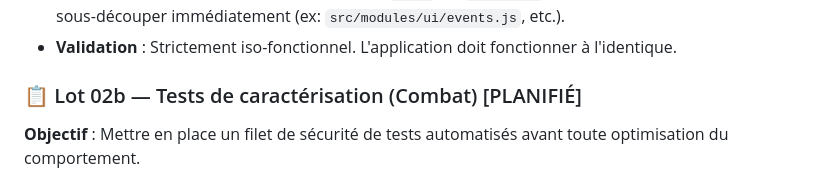
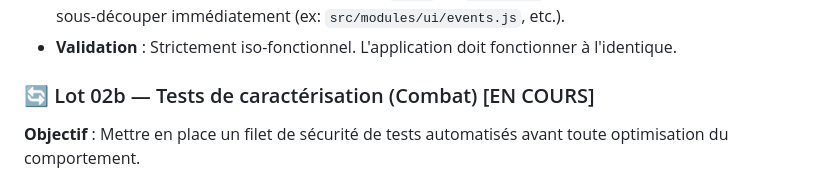
Before and after one commit to Taihens/Tracker, a Markdown page: RoadMap & Project Pipeline/ROADMAP.md, the part around the change. Drawn GitHub-style.

Commit message:
plan: close Lot 02a mailbox and promote Lot 02b to in progress

```diff
--- a/RoadMap & Project Pipeline/ROADMAP.md
+++ b/RoadMap & Project Pipeline/ROADMAP.md
@@ -36,7 +36,7 @@ PWA TTRPG (Chroniques Oubliées Fantasy) — suivi de combat MJ/Joueurs, dés, f
 - **Sous-découpage R5** : Si un module (comme `ui.js` ou `combat.js`) menace de dépasser 400 lignes, le sous-découper immédiatement (ex: `src/modules/ui/events.js`, etc.).
 - **Validation** : Strictement iso-fonctionnel. L'application doit fonctionner à l'identique.
 
-### 📋 Lot 02b — Tests de caractérisation (Combat) [PLANIFIÉ]
+### 🔄 Lot 02b — Tests de caractérisation (Combat) [EN COURS]
 **Objectif** : Mettre en place un filet de sécurité de tests automatisés avant toute optimisation du comportement.
 - **Couverture prioritaire** : tests unitaires complets sur la logique de combat du module `src/modules/combat.js` (calculs de dégâts, soins, PV/PM/PC, gestion des états).
 
```
Also changed, not shown: agent_messages/to_gemini/2026-06-23_lot02a-cloture-clos.md (renamed from agent_messages/to_gemini/2026-06-23_lot02a-cloture.md).
